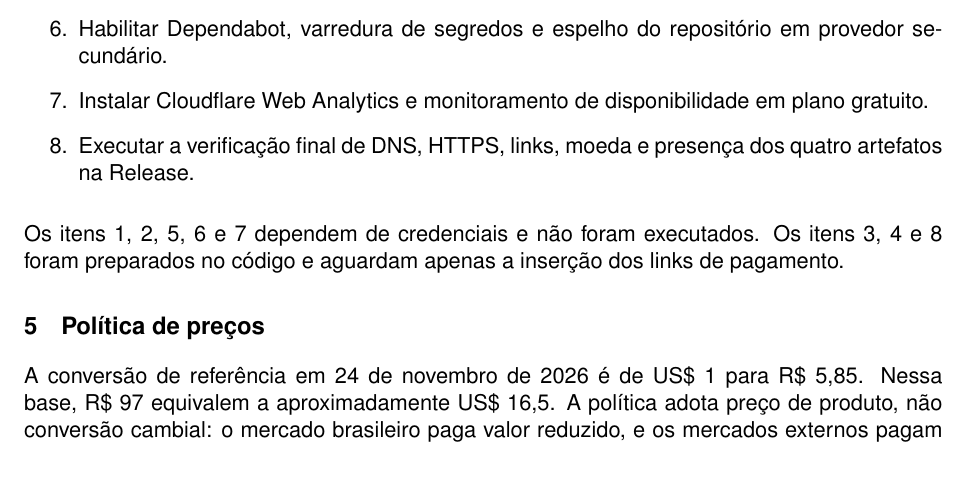
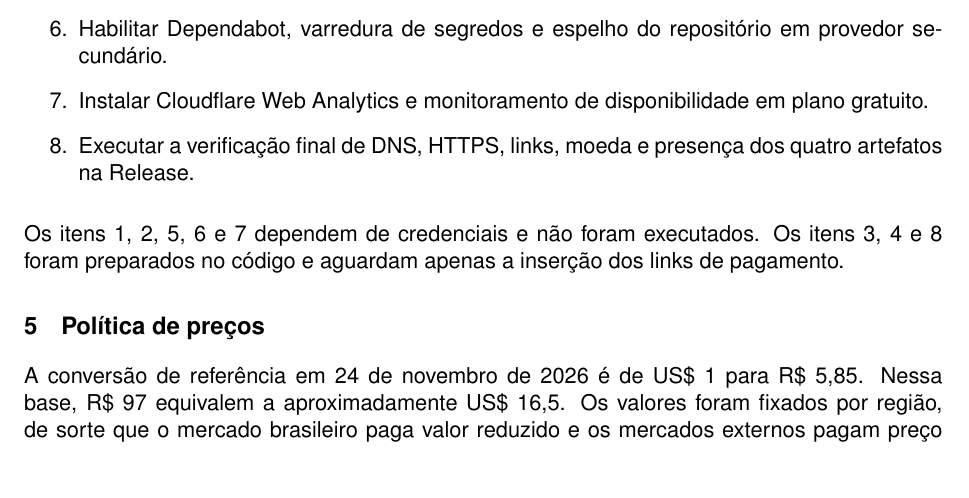
Before and after one commit to 9matesu/Opcoda, a LaTeX document (docs/plano-investidor.tex): part of page 2 of 4, cut so that both start at the same text. Compiled offline with pdfLaTeX.

Commit message:
docs: reescreve trecho de precos em prosa corrida

```diff
--- a/docs/plano-investidor.tex
+++ b/docs/plano-investidor.tex
@@ -119,7 +119,7 @@ Europa & EUR & EUR 55 \\
 \end{tabular}
 \end{table}
 
-A conversão de referência em 24 de novembro de 2026 é de US\$ 1 para R\$ 5,85. Nessa base, R\$ 97 equivalem a aproximadamente US\$ 16,5. A política adota preço de produto, não conversão cambial: o mercado brasileiro paga valor reduzido, e os mercados externos pagam preço internacional cheio. A moeda é selecionada na página comercial e mantida no navegador; valores e botões de compra são atualizados em conjunto a partir de js/checkout.js.
+A conversão de referência em 24 de novembro de 2026 é de US\$ 1 para R\$ 5,85. Nessa base, R\$ 97 equivalem a aproximadamente US\$ 16,5. Os valores foram fixados por região, de sorte que o mercado brasileiro paga valor reduzido e os mercados externos pagam preço internacional cheio. A moeda é selecionada na página comercial e mantida no navegador; valores e botões de compra são atualizados em conjunto a partir de js/checkout.js.
 
 A licença inclui VST3, standalone, dez presets de fábrica, atualizações da série 0.x, duas ativações e suporte por e-mail. A entrega é digital, por e-mail, em até 24 horas após a confirmação do pagamento.
 
```
Also changed, not shown: docs/plano-investidor.pdf.
